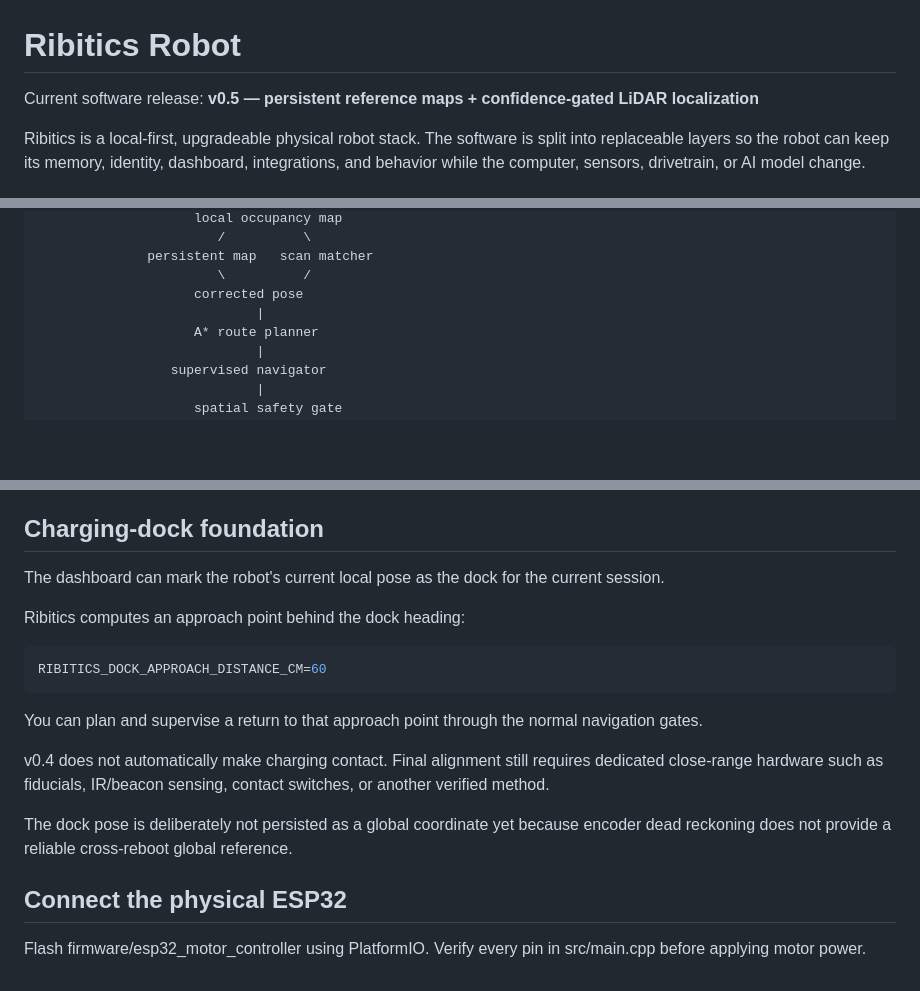
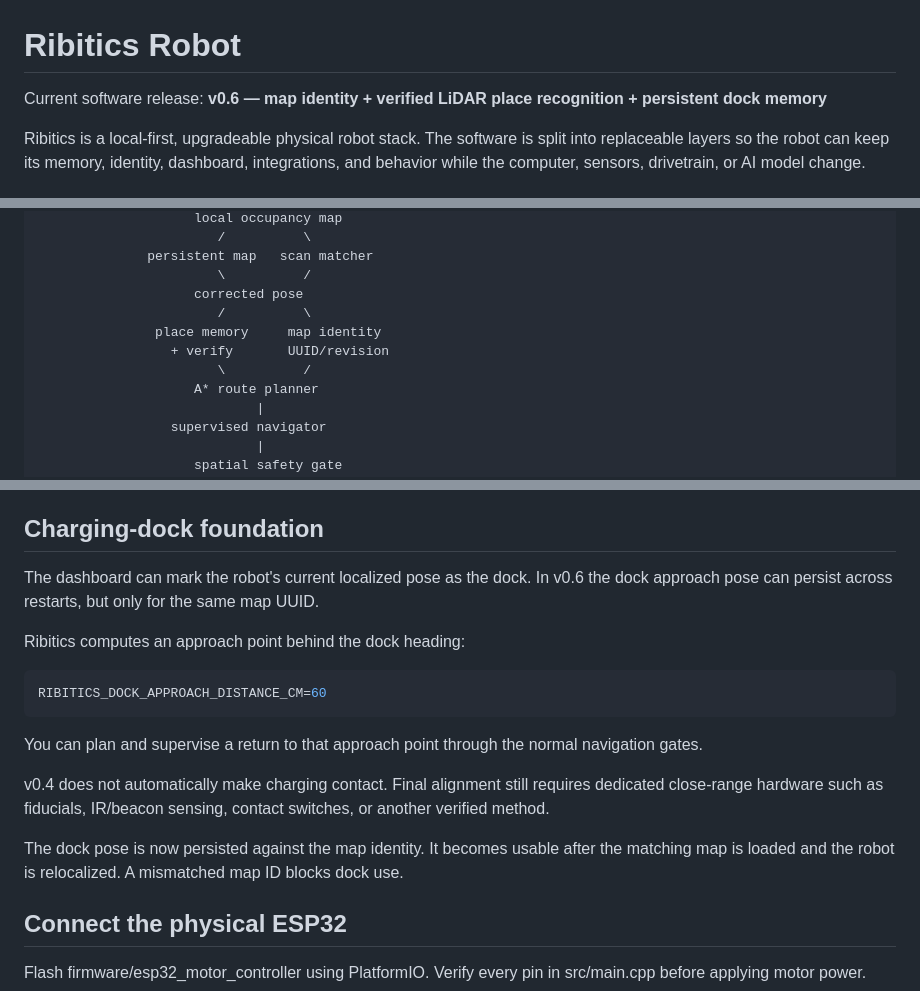
Before and after one commit to customerservice-prog/robotics---first-robot, a Markdown page: README.md, 3 parts joined by grey strips. GitHub-like rendering; blank space fills up the shorter version.

```diff
--- a/README.md
+++ b/README.md
@@ -1,6 +1,6 @@
 # Ribitics Robot
 
-Current software release: **v0.5 — persistent reference maps + confidence-gated LiDAR localization**
+Current software release: **v0.6 — map identity + verified LiDAR place recognition + persistent dock memory**
 
 Ribitics is a local-first, upgradeable physical robot stack. The software is split into replaceable layers so the robot can keep its memory, identity, dashboard, integrations, and behavior while the computer, sensors, drivetrain, or AI model change.
 
@@ -55,7 +59,10 @@ Ribitics is a local-first, upgradeable physical robot stack. The software is spl
               persistent map   scan matcher
                        \          /
                     corrected pose
-                            |
+                       /          \
+               place memory     map identity
+                 + verify       UUID/revision
+                       \          /
                     A* route planner
                             |
                  supervised navigator
@@ -377,7 +468,7 @@ If spatial safety blocks a route:
 
 ## Charging-dock foundation
 
-The dashboard can mark the robot's current local pose as the dock for the current session.
+The dashboard can mark the robot's current localized pose as the dock. In v0.6 the dock approach pose can persist across restarts, but only for the same map UUID.
 
 Ribitics computes an approach point behind the dock heading:
 
@@ -389,7 +480,7 @@ You can plan and supervise a return to that approach point through the normal na
 
 v0.4 does not automatically make charging contact. Final alignment still requires dedicated close-range hardware such as fiducials, IR/beacon sensing, contact switches, or another verified method.
 
-The dock pose is deliberately not persisted as a global coordinate yet because encoder dead reckoning does not provide a reliable cross-reboot global reference.
+The dock pose is now persisted against the map identity. It becomes usable after the matching map is loaded and the robot is relocalized. A mismatched map ID blocks dock use.
 
 ## Connect the physical ESP32
 
```
Also changed, not shown: other parts of README.md (+92 -4 lines).
